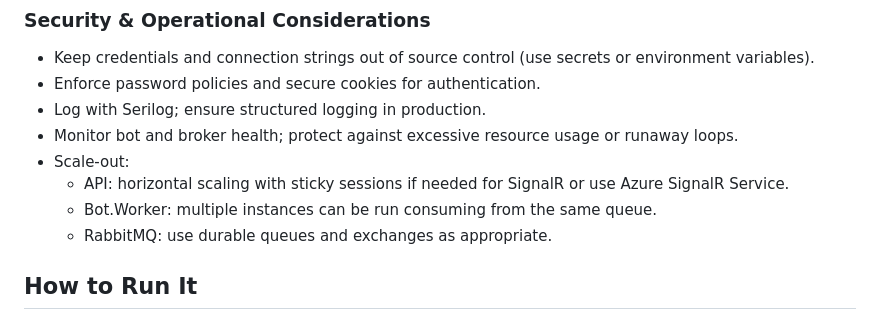
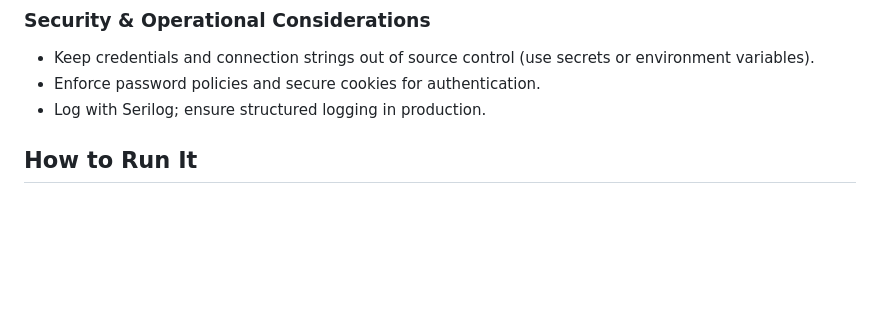
Before and after one commit to k-meza/ChatRoomAssignment, a Markdown page: README.md, the part around the change. GitHub-like rendering; blank space fills up the shorter version.

Commit message:
small README.md redaction

```diff
--- a/README.md
+++ b/README.md
@@ -75,11 +75,6 @@ This solution delivers a simple browser-based chat application using .NET 8 wher
 - Keep credentials and connection strings out of source control (use secrets or environment variables).
 - Enforce password policies and secure cookies for authentication.
 - Log with Serilog; ensure structured logging in production.
-- Monitor bot and broker health; protect against excessive resource usage or runaway loops.
-- Scale-out:
-  - API: horizontal scaling with sticky sessions if needed for SignalR or use Azure SignalR Service.
-  - Bot.Worker: multiple instances can be run consuming from the same queue.
-  - RabbitMQ: use durable queues and exchanges as appropriate.
 
 ## How to Run It
 
```
